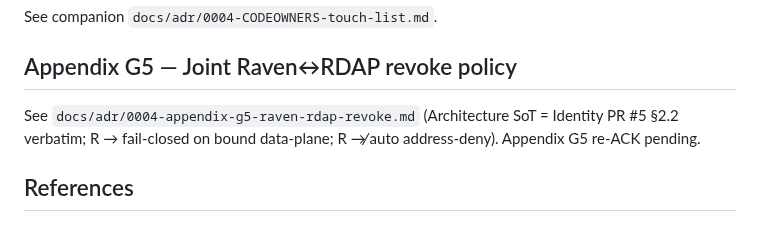
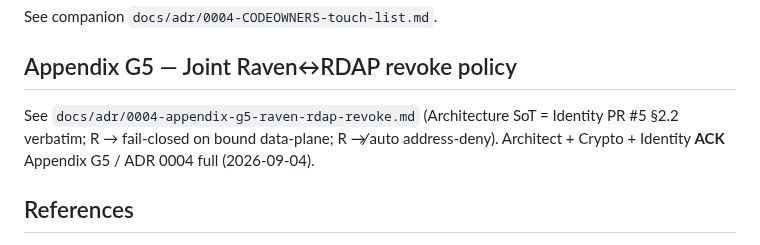
Before and after one commit to Ahmadreza-Arezehgar/RAVEN, a Markdown page: docs/adr/0004-raven-rdap-atsam-transport.md, the part around the change. Rendered like a GitHub page.

```diff
--- a/docs/adr/0004-raven-rdap-atsam-transport.md
+++ b/docs/adr/0004-raven-rdap-atsam-transport.md
@@ -164,7 +164,7 @@ See companion `docs/adr/0004-CODEOWNERS-touch-list.md`.
 
 ## Appendix G5 — Joint Raven↔RDAP revoke policy
 
-See `docs/adr/0004-appendix-g5-raven-rdap-revoke.md` (Architecture SoT = Identity PR #5 §2.2 verbatim; R → fail-closed on bound data-plane; R ↛ auto address-deny). Appendix G5 re-ACK pending.
+See `docs/adr/0004-appendix-g5-raven-rdap-revoke.md` (Architecture SoT = Identity PR #5 §2.2 verbatim; R → fail-closed on bound data-plane; R ↛ auto address-deny). Architect + Crypto + Identity **ACK** Appendix G5 / ADR 0004 full (2026-09-04).
 
 ## References
 
```
Also changed, not shown: docs/adr/0004-appendix-g5-raven-rdap-revoke.md (+3 -1 lines), node/adr/0004-raven-rdap-atsam-transport.md (+1 -1 lines).
